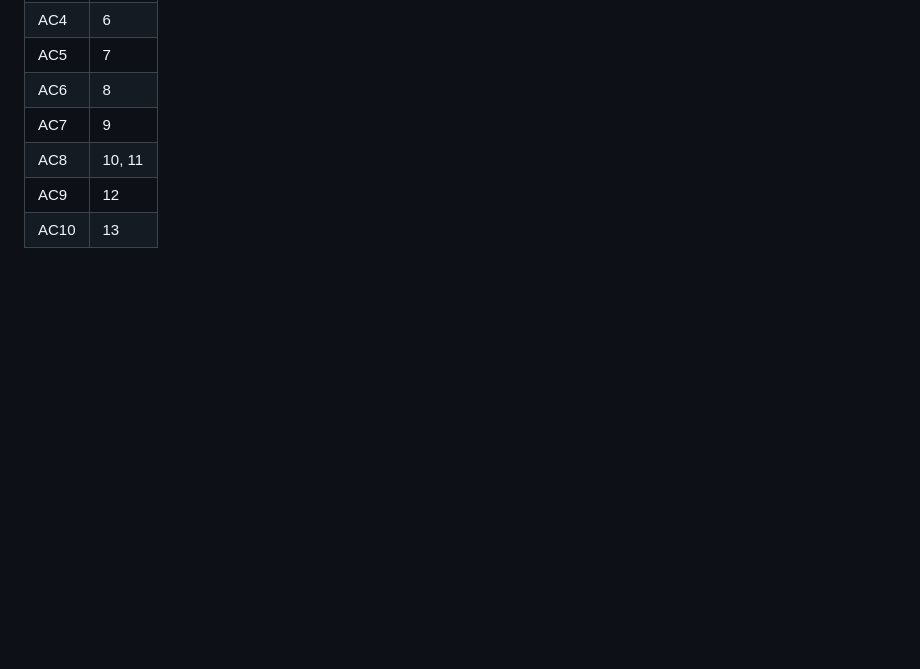
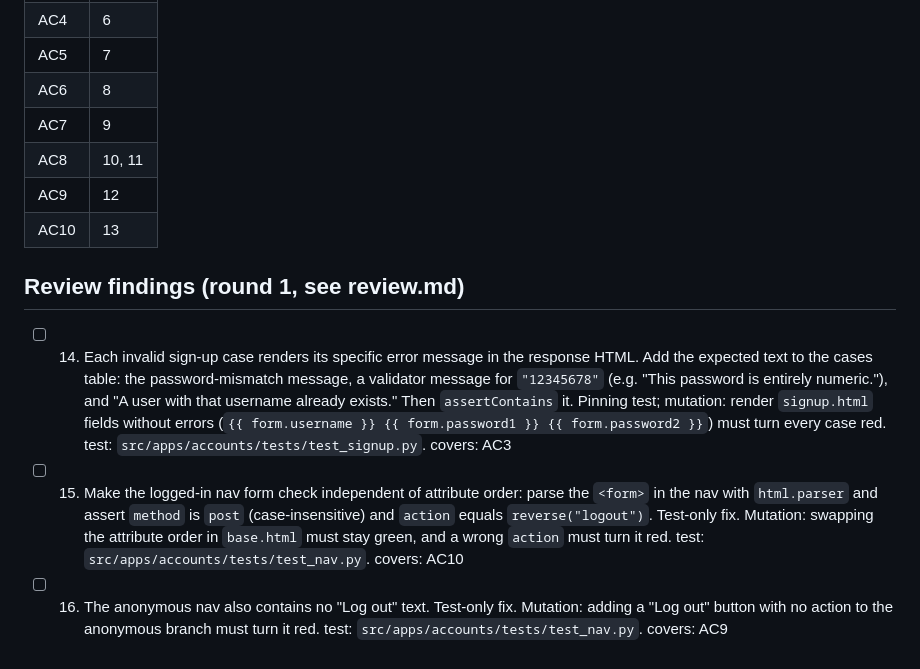
Before and after one commit to marcoh-dev/learning-companion, a Markdown page: work/user-auth/plan.md, the part around the change. Rendered like a GitHub page; blank space fills up the shorter version.

Commit message:
docs(user-auth): review findings
Co-Authored-By: Claude Opus 5.5 <noreply@anthropic.com>

```diff
--- a/work/user-auth/plan.md
+++ b/work/user-auth/plan.md
@@ -55,3 +55,8 @@
 | AC8 | 10, 11 |
 | AC9 | 12 |
 | AC10 | 13 |
+
+## Review findings (round 1, see review.md)
+- [ ] 14. Each invalid sign-up case renders its specific error message in the response HTML. Add the expected text to the cases table: the password-mismatch message, a validator message for `"12345678"` (e.g. "This password is entirely numeric."), and "A user with that username already exists." Then `assertContains` it. Pinning test; mutation: render `signup.html` fields without errors (`{{ form.username }} {{ form.password1 }} {{ form.password2 }}`) must turn every case red. test: `src/apps/accounts/tests/test_signup.py`. covers: AC3
+- [ ] 15. Make the logged-in nav form check independent of attribute order: parse the `<form>` in the nav with `html.parser` and assert `method` is `post` (case-insensitive) and `action` equals `reverse("logout")`. Test-only fix. Mutation: swapping the attribute order in `base.html` must stay green, and a wrong `action` must turn it red. test: `src/apps/accounts/tests/test_nav.py`. covers: AC10
+- [ ] 16. The anonymous nav also contains no "Log out" text. Test-only fix. Mutation: adding a "Log out" button with no action to the anonymous branch must turn it red. test: `src/apps/accounts/tests/test_nav.py`. covers: AC9
```
Also changed, not shown: work/user-auth/review.md (added, +34 -0 lines), work/user-auth/ticket.md (+1 -1 lines).
